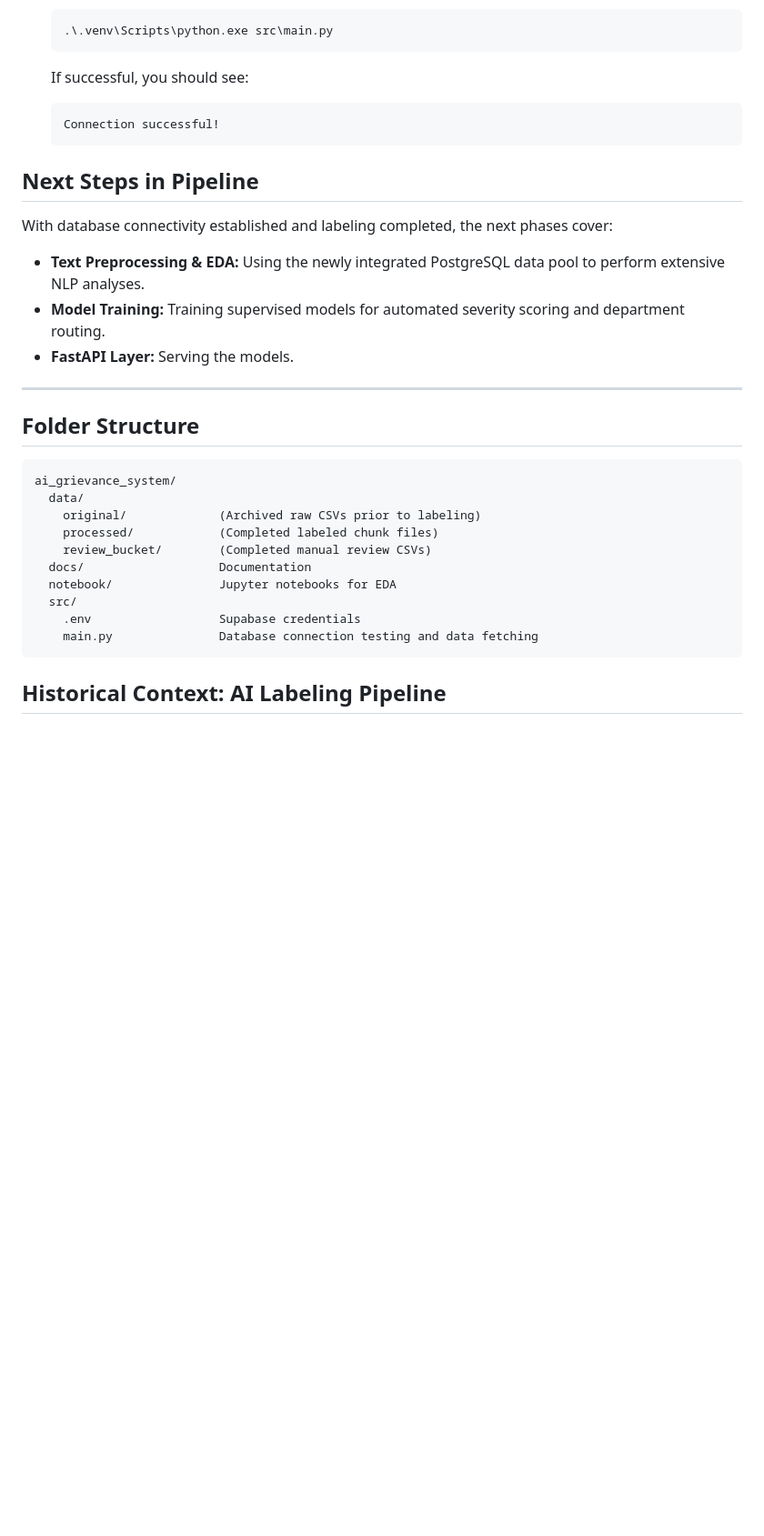
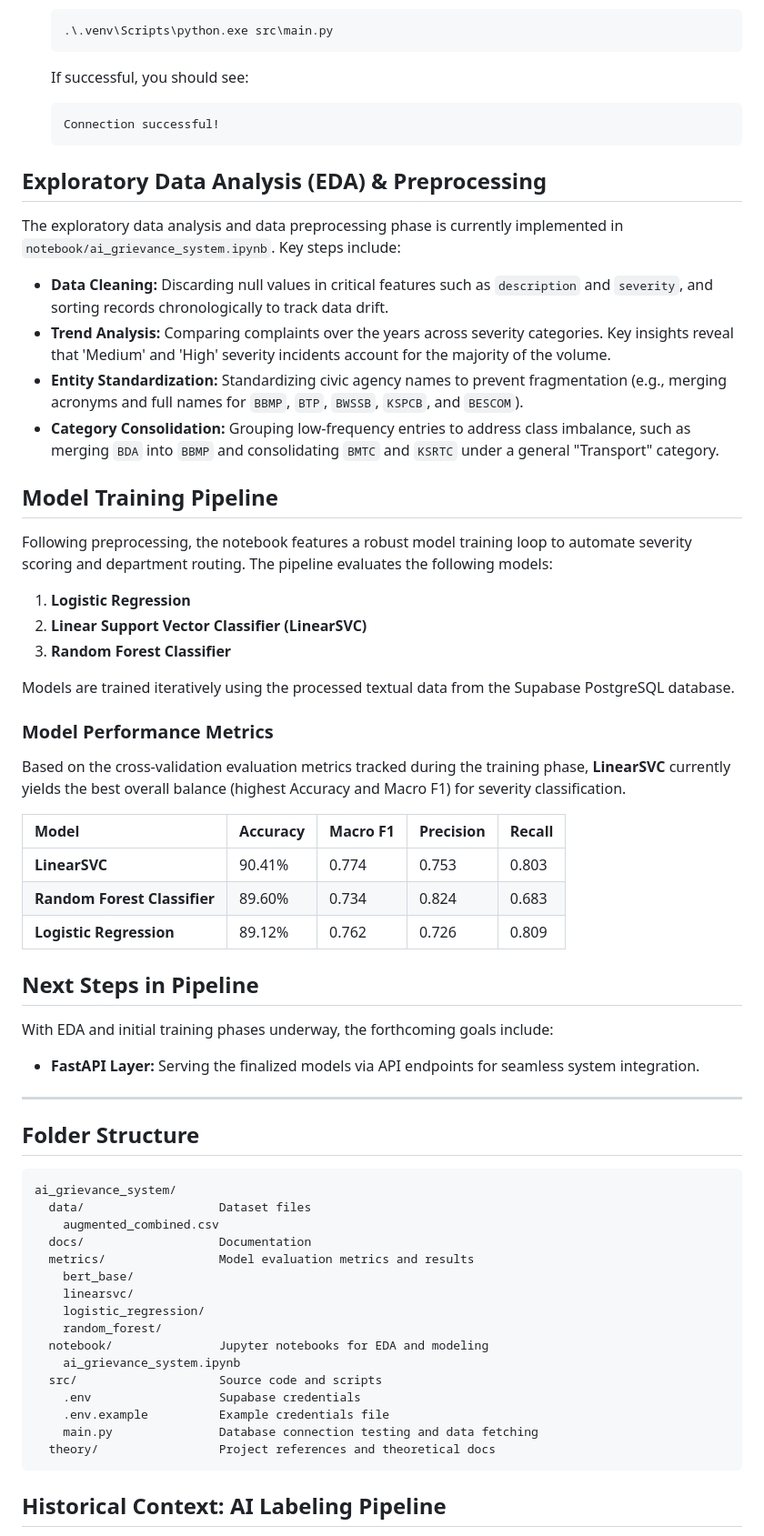
Before and after one commit to sandipan-ds/ai_grievance_system, a Markdown page: README.md, the part around the change. Shown at 91% size. Rendered like a GitHub page; blank space fills up the shorter version.

Commit message:
README.md updated with latest chnages and reports

````diff
--- a/README.md
+++ b/README.md
@@ -54,12 +54,37 @@ We are now connecting directly to a Supabase PostgreSQL database to fetch the co
    Connection successful!
    ```
 
+## Exploratory Data Analysis (EDA) & Preprocessing
+
+The exploratory data analysis and data preprocessing phase is currently implemented in `notebook/ai_grievance_system.ipynb`. Key steps include:
+- **Data Cleaning:** Discarding null values in critical features such as `description` and `severity`, and sorting records chronologically to track data drift.
+- **Trend Analysis:** Comparing complaints over the years across severity categories. Key insights reveal that 'Medium' and 'High' severity incidents account for the majority of the volume.
+- **Entity Standardization:** Standardizing civic agency names to prevent fragmentation (e.g., merging acronyms and full names for `BBMP`, `BTP`, `BWSSB`, `KSPCB`, and `BESCOM`).
+- **Category Consolidation:** Grouping low-frequency entries to address class imbalance, such as merging `BDA` into `BBMP` and consolidating `BMTC` and `KSRTC` under a general "Transport" category.
+
+## Model Training Pipeline
+
+Following preprocessing, the notebook features a robust model training loop to automate severity scoring and department routing. The pipeline evaluates the following models:
+1. **Logistic Regression**
+2. **Linear Support Vector Classifier (LinearSVC)**
+3. **Random Forest Classifier**
+
+Models are trained iteratively using the processed textual data from the Supabase PostgreSQL database.
+
+### Model Performance Metrics
+
+Based on the cross-validation evaluation metrics tracked during the training phase, **LinearSVC** currently yields the best overall balance (highest Accuracy and Macro F1) for severity classification.
+
+| Model | Accuracy | Macro F1 | Precision | Recall |
+| :--- | :--- | :--- | :--- | :--- |
+| **LinearSVC** | 90.41% | 0.774 | 0.753 | 0.803 |
+| **Random Forest Classifier** | 89.60% | 0.734 | 0.824 | 0.683 |
+| **Logistic Regression** | 89.12% | 0.762 | 0.726 | 0.809 |
+
 ## Next Steps in Pipeline
 
-With database connectivity established and labeling completed, the next phases cover:
-- **Text Preprocessing & EDA:** Using the newly integrated PostgreSQL data pool to perform extensive NLP analyses.
-- **Model Training:** Training supervised models for automated severity scoring and department routing.
-- **FastAPI Layer:** Serving the models.
+With EDA and initial training phases underway, the forthcoming goals include:
+- **FastAPI Layer:** Serving the finalized models via API endpoints for seamless system integration.
 
 ---
 
@@ -67,15 +92,21 @@ With database connectivity established and labeling completed, the next phases c
 
 ```text
 ai_grievance_system/
-  data/
-    original/             (Archived raw CSVs prior to labeling)
-    processed/            (Completed labeled chunk files)
-    review_bucket/        (Completed manual review CSVs)
+  data/                   Dataset files
+    augmented_combined.csv
   docs/                   Documentation
-  notebook/               Jupyter notebooks for EDA
-  src/
+  metrics/                Model evaluation metrics and results
+    bert_base/
+    linearsvc/
+    logistic_regression/
+    random_forest/
+  notebook/               Jupyter notebooks for EDA and modeling
+    ai_grievance_system.ipynb
+  src/                    Source code and scripts
     .env                  Supabase credentials
+    .env.example          Example credentials file
     main.py               Database connection testing and data fetching
+  theory/                 Project references and theoretical docs
 ```
 
 ## Historical Context: AI Labeling Pipeline
````
